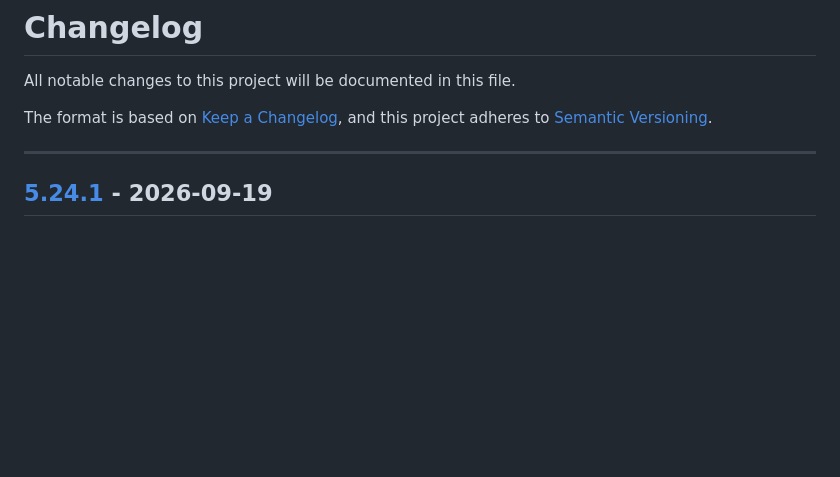
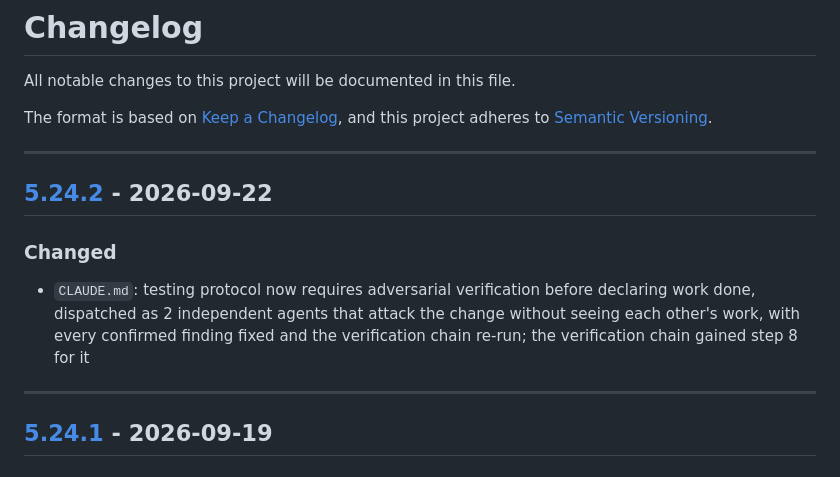
Before and after one commit to lavantien/dotfiles, a Markdown page: CHANGELOG.md, the part around one of its changes. Rendered like a GitHub page; blank space fills up the shorter version.

Commit message:
chore: release v5.24.2

```diff
--- a/CHANGELOG.md
+++ b/CHANGELOG.md
@@ -4,6 +4,14 @@ All notable changes to this project will be documented in this file.
 
 The format is based on [Keep a Changelog](https://keepachangelog.com/en/1.0.0/),
 and this project adheres to [Semantic Versioning](https://semver.org/spec/v2.0.0.html).
+
+---
+
+## [5.24.2] - 2026-09-22
+
+### Changed
+
+- `CLAUDE.md`: testing protocol now requires adversarial verification before declaring work done, dispatched as 2 independent agents that attack the change without seeing each other's work, with every confirmed finding fixed and the verification chain re-run; the verification chain gained step 8 for it
 
 ---
 
```
Also changed, not shown: other parts of CHANGELOG.md (+1 -0 lines).
